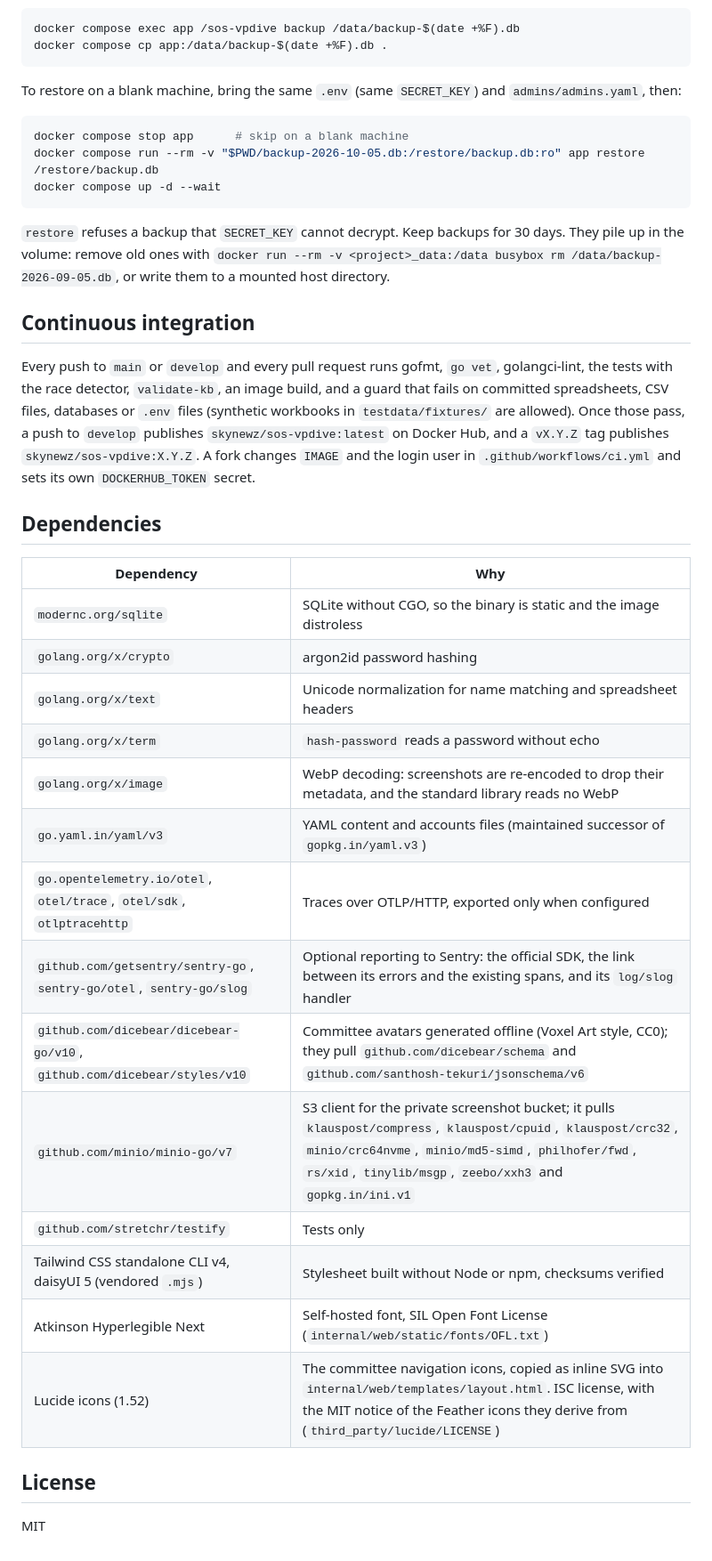
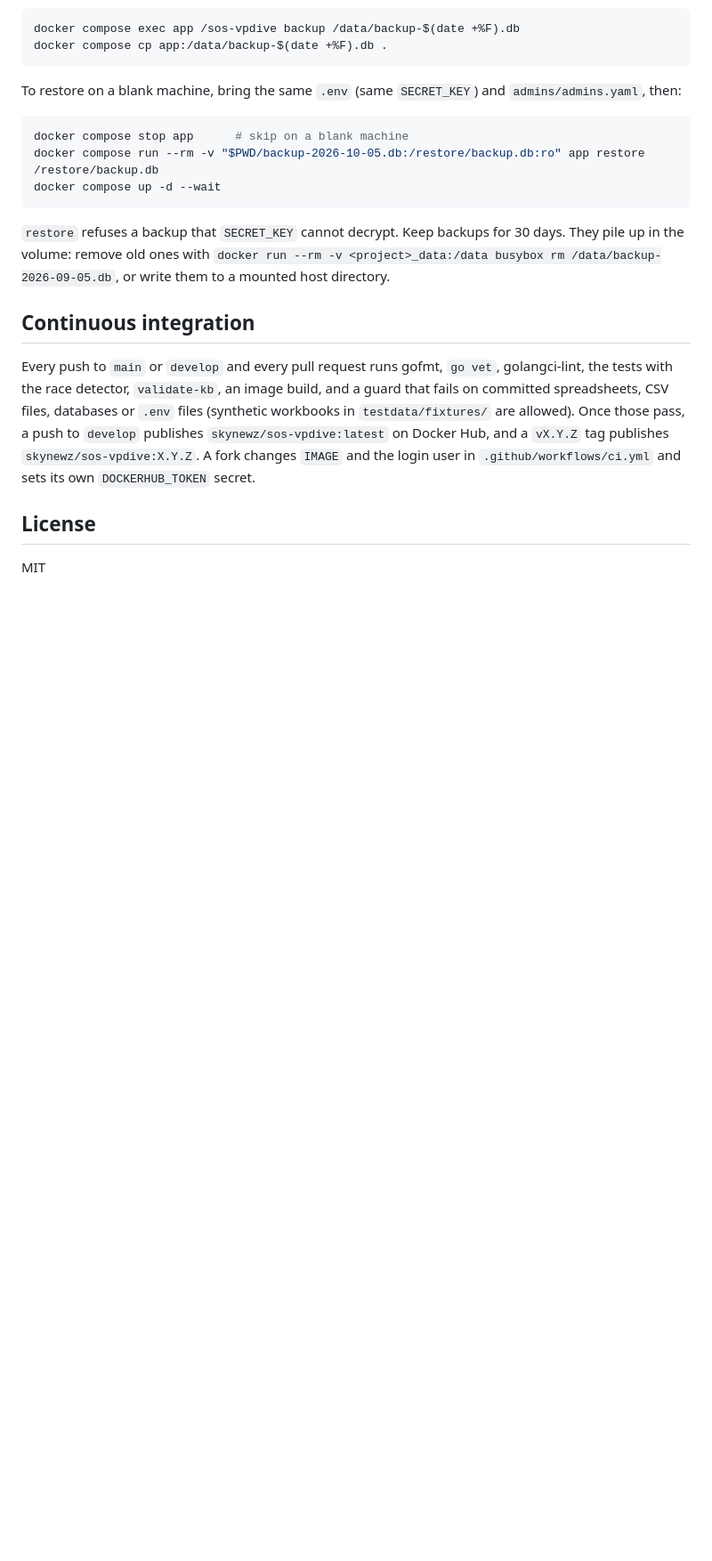
Before and after one commit to SkYNewZ/sos-vpdive, a Markdown page: README.md, the part around the change. Shown at 89% size. Drawn GitHub-style; blank space fills up the shorter version.

Commit message:
docs: drop the dependency list from the README
- Removed the « Dependencies » table from README.md at the owner's request.
- Recorded the amendment to spec §9.1 and §9.3 in CLAUDE.md: the commit that adds a dependency says why.

```diff
--- a/README.md
+++ b/README.md
@@ -342,25 +342,6 @@ allowed). Once those pass, a push to `develop` publishes
 `skynewz/sos-vpdive:X.Y.Z`. A fork changes `IMAGE` and the login user in
 `.github/workflows/ci.yml` and sets its own `DOCKERHUB_TOKEN` secret.
 
-## Dependencies
-
-| Dependency | Why |
-| --- | --- |
-| `modernc.org/sqlite` | SQLite without CGO, so the binary is static and the image distroless |
-| `golang.org/x/crypto` | argon2id password hashing |
-| `golang.org/x/text` | Unicode normalization for name matching and spreadsheet headers |
-| `golang.org/x/term` | `hash-password` reads a password without echo |
-| `golang.org/x/image` | WebP decoding: screenshots are re-encoded to drop their metadata, and the standard library reads no WebP |
-| `go.yaml.in/yaml/v3` | YAML content and accounts files (maintained successor of `gopkg.in/yaml.v3`) |
-| `go.opentelemetry.io/otel`, `otel/trace`, `otel/sdk`, `otlptracehttp` | Traces over OTLP/HTTP, exported only when configured |
-| `github.com/getsentry/sentry-go`, `sentry-go/otel`, `sentry-go/slog` | Optional reporting to Sentry: the official SDK, the link between its errors and the existing spans, and its `log/slog` handler |
-| `github.com/dicebear/dicebear-go/v10`, `github.com/dicebear/styles/v10` | Committee avatars generated offline (Voxel Art style, CC0); they pull `github.com/dicebear/schema` and `github.com/santhosh-tekuri/jsonschema/v6` |
-| `github.com/minio/minio-go/v7` | S3 client for the private screenshot bucket; it pulls `klauspost/compress`, `klauspost/cpuid`, `klauspost/crc32`, `minio/crc64nvme`, `minio/md5-simd`, `philhofer/fwd`, `rs/xid`, `tinylib/msgp`, `zeebo/xxh3` and `gopkg.in/ini.v1` |
-| `github.com/stretchr/testify` | Tests only |
-| Tailwind CSS standalone CLI v4, daisyUI 5 (vendored `.mjs`) | Stylesheet built without Node or npm, checksums verified |
-| Atkinson Hyperlegible Next | Self-hosted font, SIL Open Font License (`internal/web/static/fonts/OFL.txt`) |
-| Lucide icons (1.52) | The committee navigation icons, copied as inline SVG into `internal/web/templates/layout.html`. ISC license, with the MIT notice of the Feather icons they derive from (`third_party/lucide/LICENSE`) |
-
 ## License
 
 MIT
```
Also changed, not shown: CLAUDE.md (+3 -1 lines).
